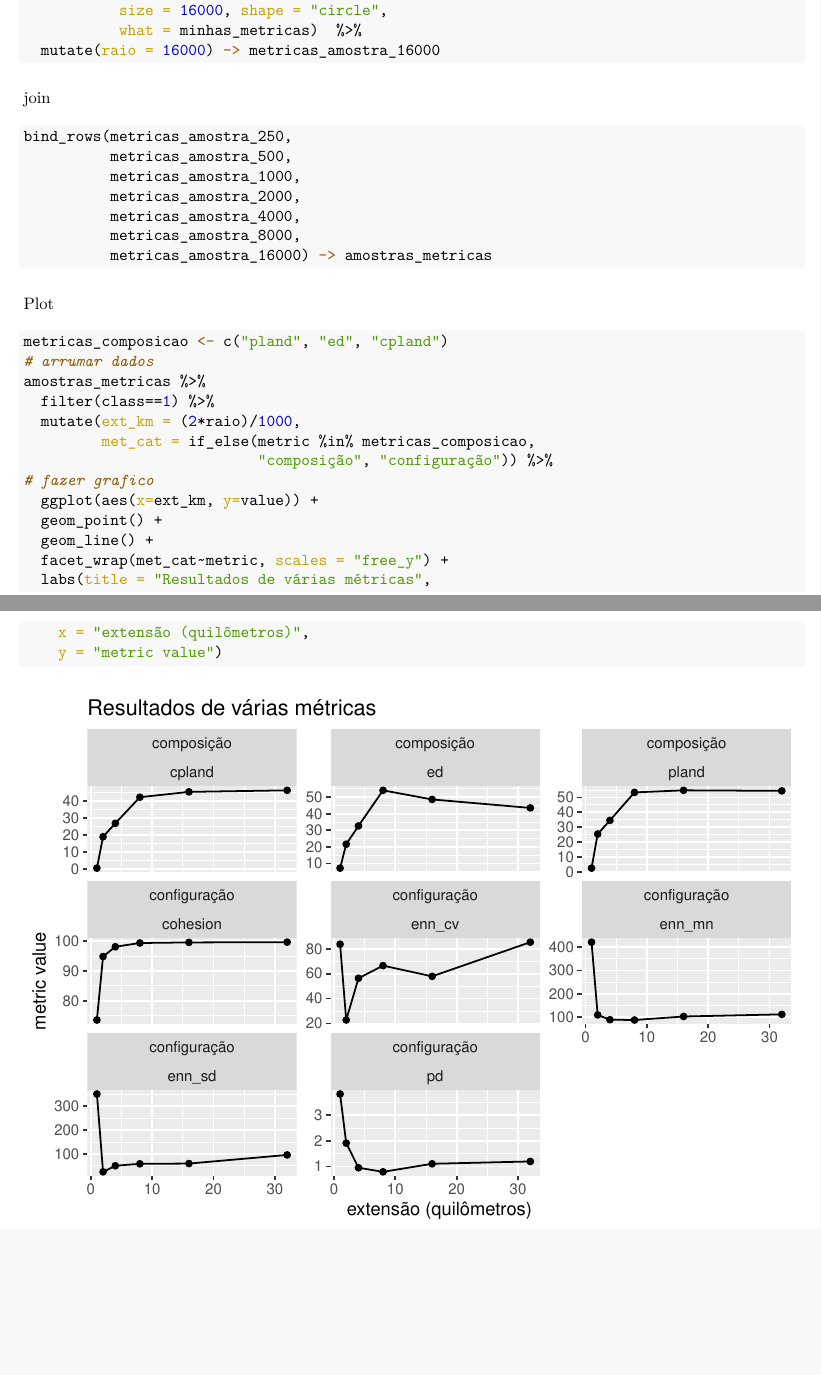
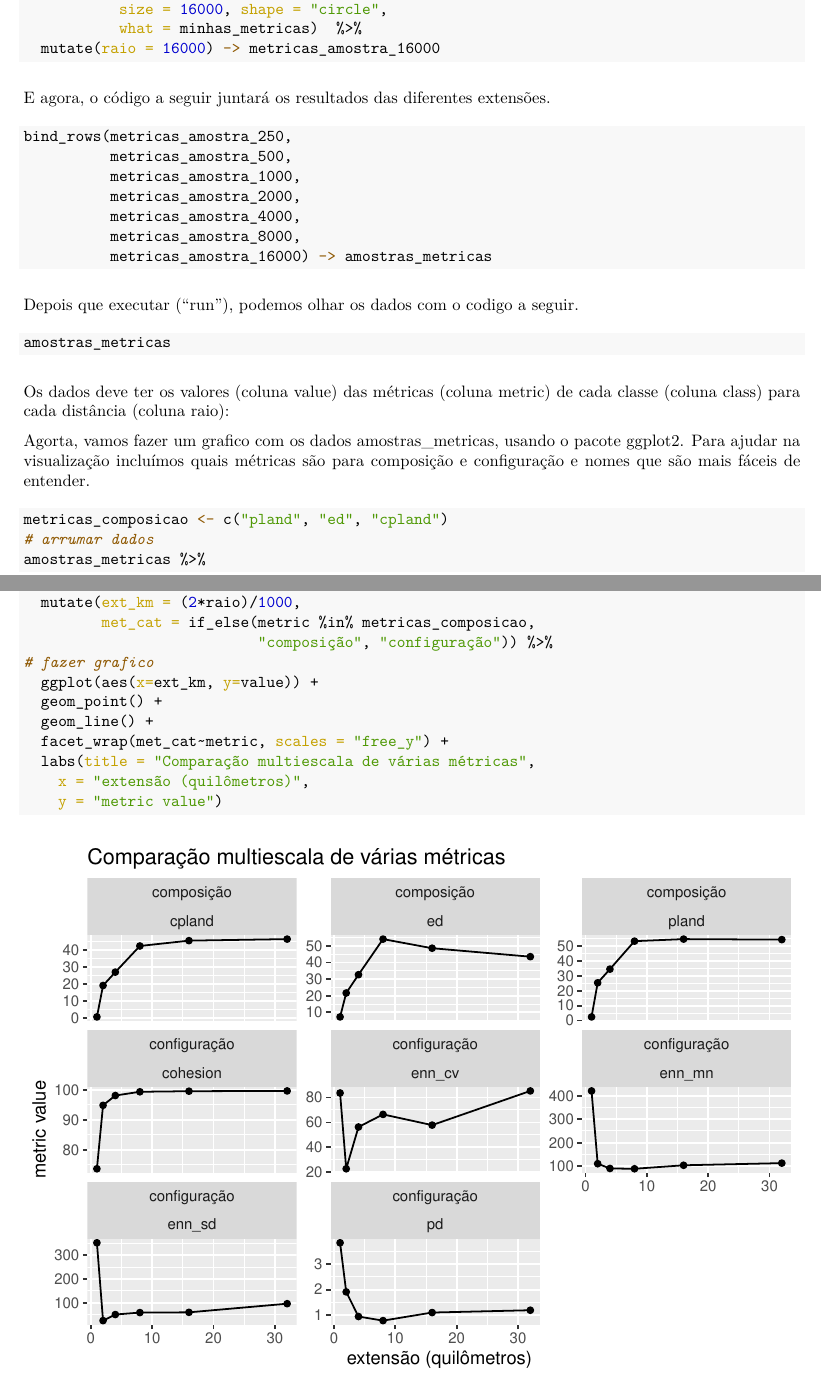
Before and after one commit to darrennorris/TutoriaisPaisagem, an R Markdown document (metricas.Rmd): two parts of pages 20 and 21 of 21 before the commit and two parts of pages 20 and 21 of 22 after it, joined at a grey line, cut so that both start at the same text, the shorter picture padded with empty space. The pictures show the output file metricas.pdf that the author committed with the source.

Commit message:
update and publish metricas

````diff
--- a/metricas.Rmd
+++ b/metricas.Rmd
@@ -846,7 +846,7 @@ sample_lsm(floresta_2020, y = rsm_31976[1, ],
   mutate(raio = 16000) -> metricas_amostra_16000
 ```
 
-join
+E agora, o código a seguir juntará os resultados das diferentes extensões.
 
 ```{r, echo=TRUE, message=FALSE, warning=FALSE}
 bind_rows(metricas_amostra_250,
@@ -859,4 +859,11 @@ bind_rows(metricas_amostra_250,
 
 ```
 
+Depois que executar ("run"), podemos olhar os dados com o codigo a seguir.
+```{r, eval=FALSE}
+amostras_metricas
+```
 
+Os dados deve ter os valores (coluna value) das métricas (coluna metric)
+de cada classe (coluna class) para cada distância (coluna raio):
+```{r, echo=FALSE, message=FALSE, warning=FALSE}
@@ -863,5 +876,5 @@ bind_rows(metricas_amostra_250,
 
-Plot
+Agorta, vamos fazer um grafico com os dados amostras_metricas, usando o pacote ggplot2. Para ajudar na visualização incluímos quais métricas são para composição e configuração e nomes que são mais fáceis de entender.
 
 ```{r insert-fig-multiplemetrics, message=FALSE, warning=FALSE}
 metricas_composicao <- c("pland", "ed", "cpland")
@@ -876,7 +889,7 @@ amostras_metricas %>%
   geom_point() +
   geom_line() +
   facet_wrap(met_cat~metric, scales = "free_y") +
-  labs(title = "Resultados de várias métricas",
+  labs(title = "Comparação multiescala de várias métricas",
     x = "extensão (quilômetros)",
     y = "metric value")
 ```
````
Also changed, not shown: figures/fig_comp_linear.pdf, metricas.html, metricas.pdf, metricas.Rmd (13 more changed lines), 3 other files.
